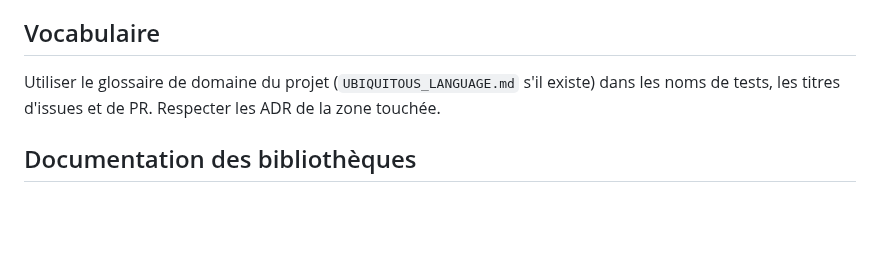
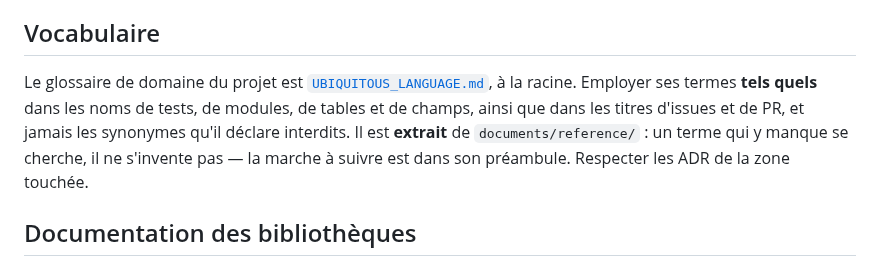
Before and after one commit to plecart/Arpendo, a Markdown page: CLAUDE.md, the part around the change. Drawn GitHub-style; blank space fills up the shorter version.

Commit message:
docs(pipeline): CLAUDE.md pointe fermement vers le glossaire de domaine

```diff
--- a/CLAUDE.md
+++ b/CLAUDE.md
@@ -29,8 +29,11 @@ thème — si ce champ est vide, ces deux propositions ne se déclenchent jamais
 
 ## Vocabulaire
 
-Utiliser le glossaire de domaine du projet (`UBIQUITOUS_LANGUAGE.md` s'il existe) dans les
-noms de tests, les titres d'issues et de PR. Respecter les ADR de la zone touchée.
+Le glossaire de domaine du projet est [`UBIQUITOUS_LANGUAGE.md`](UBIQUITOUS_LANGUAGE.md), à la
+racine. Employer ses termes **tels quels** dans les noms de tests, de modules, de tables et de
+champs, ainsi que dans les titres d'issues et de PR, et jamais les synonymes qu'il déclare
+interdits. Il est **extrait** de `documents/reference/` : un terme qui y manque se cherche, il ne
+s'invente pas — la marche à suivre est dans son préambule. Respecter les ADR de la zone touchée.
 
 ## Documentation des bibliothèques
 
```
